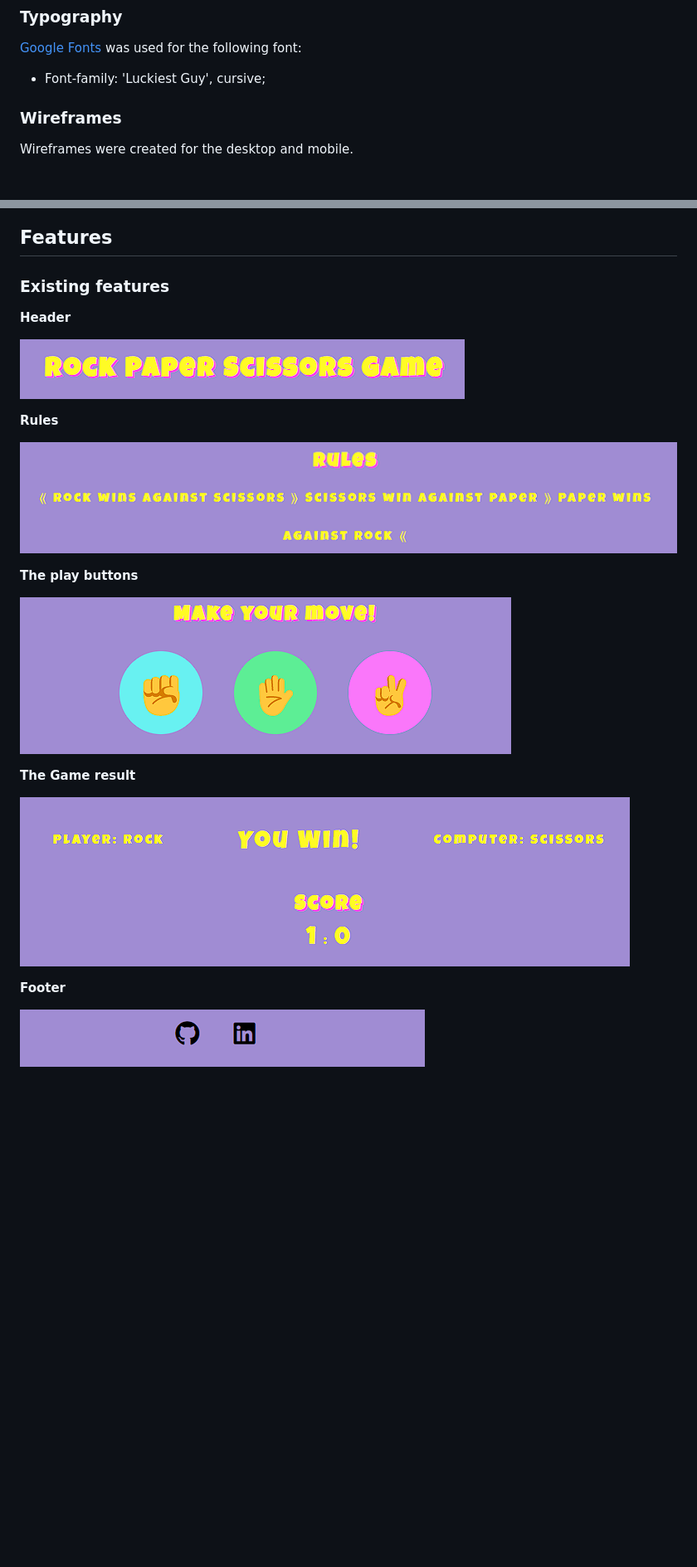
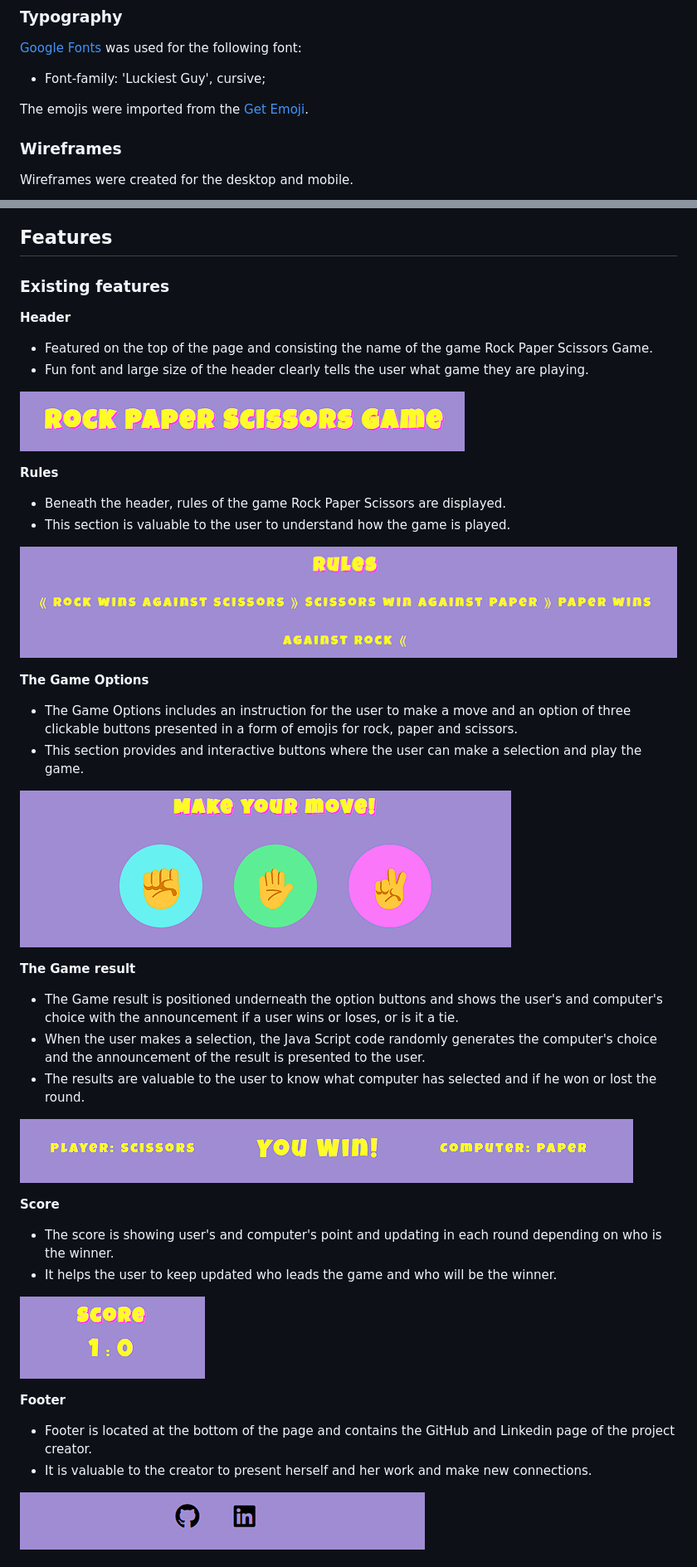
Before and after one commit to NatasaMiric/rock-papper-scissors, a Markdown page: README.md, 2 parts joined by grey strips. Shown: that part at 83% size. GitHub-like rendering; pictures changed too: docs/wireframes/result.png, docs/wireframes/score.png (added); blank space fills up the shorter version.

Commit message:
Add description of existing features in readme

```diff
--- a/README.md
+++ b/README.md
@@ -57,6 +57,8 @@ The chosen colors are vibrant and bright to add a positive character and playful
 
  * Font-family: 'Luckiest Guy', cursive;
 
+ The emojis were imported from the [Get Emoji](https://getemoji.com/).
+
  ### Wireframes
 
  Wireframes were created for the desktop and mobile.
@@ -64,26 +66,50 @@ The chosen colors are vibrant and bright to add a positive character and playful
  ![Desktop and mobile wireframe](docs/wireframes/wireframes.png)
 
  ## Features
+
 ### Existing features
 
 **Header**
+
+* Featured on the top of the page and consisting the name of the game Rock Paper Scissors Game.
+* Fun font and large size of the header clearly tells the user what game they are playing.
 
 ![](docs/wireframes/header.png)
 
 **Rules**
 
+* Beneath the header, rules of the game Rock Paper Scissors are displayed.
+* This section is valuable to the user to understand how the game is played.
+
 ![](docs/wireframes/rules.png)
 
-**The play buttons**
+**The Game Options**
+
+* The Game Options includes an instruction for the user to make a move and an option of three clickable buttons presented in a form of emojis for rock, paper and scissors.
+* This section provides and interactive buttons where the user can make a selection and play the game.
 
 ![](docs/wireframes/playbuttons.png)
 
 
 **The Game result**
 
+* The Game result is positioned underneath the option buttons and shows the user's and computer's choice with the announcement if a user wins or loses, or is it a tie.
+* When the user makes a selection, the Java Script code randomly generates the computer's choice and the announcement of the result is presented to the user.
+* The results are valuable to the user to know what computer has selected and if he won or lost the round.
+
 ![](docs/wireframes/result.png)
 
+**Score**
+
+* The score is showing user's and computer's point and updating in each round depending on who is the winner.
+* It helps the user to keep updated who leads the game and who will be the winner.
+
+![](docs/wireframes/score.png)
+
 **Footer**
+
+* Footer is located at the bottom of the page and contains the GitHub and Linkedin page of the project creator.
+* It is valuable to the creator to present herself and her work and make new connections.
 
 ![](docs/wireframes/footer.png)
 
```
Also changed, not shown: other parts of README.md (+2 -2 lines).
